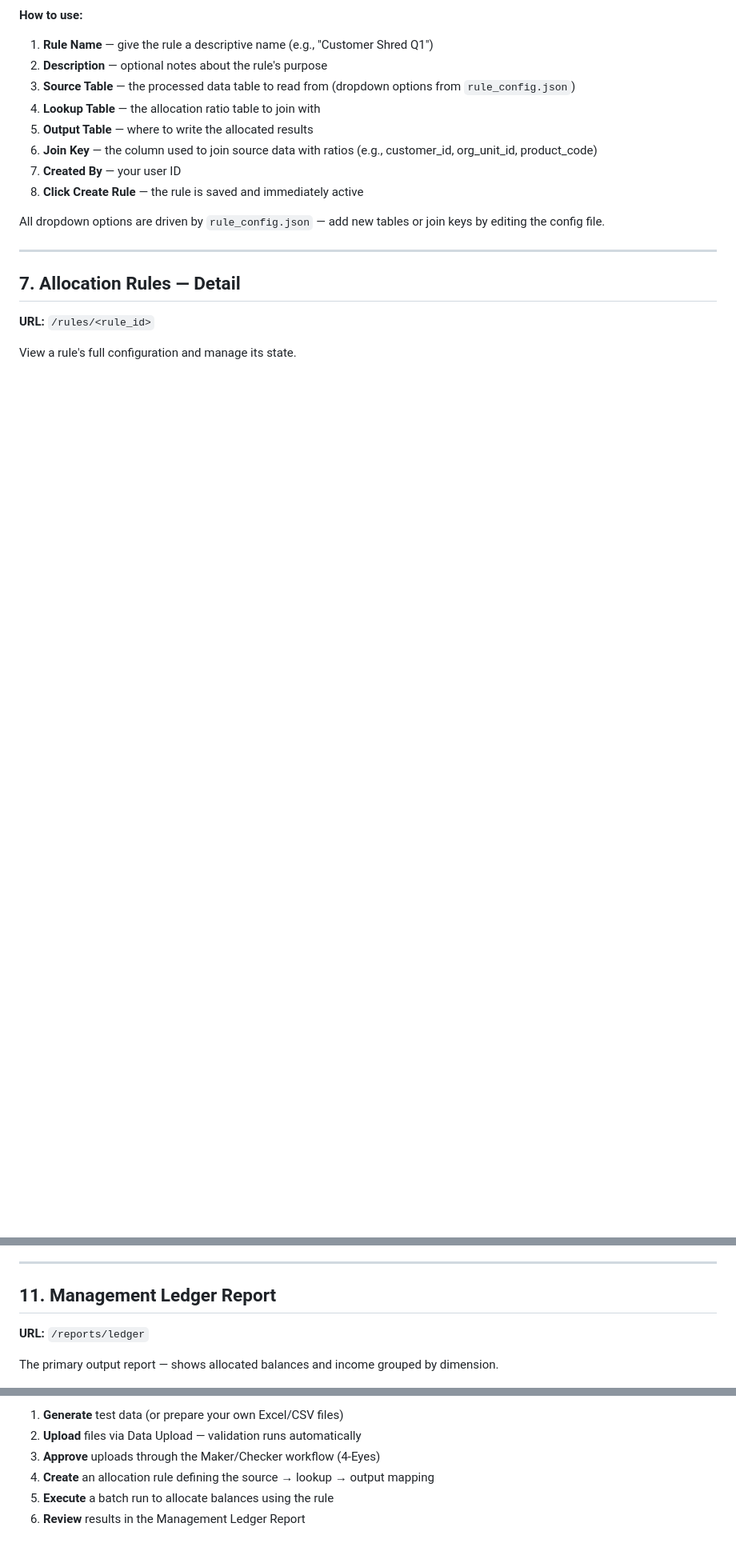
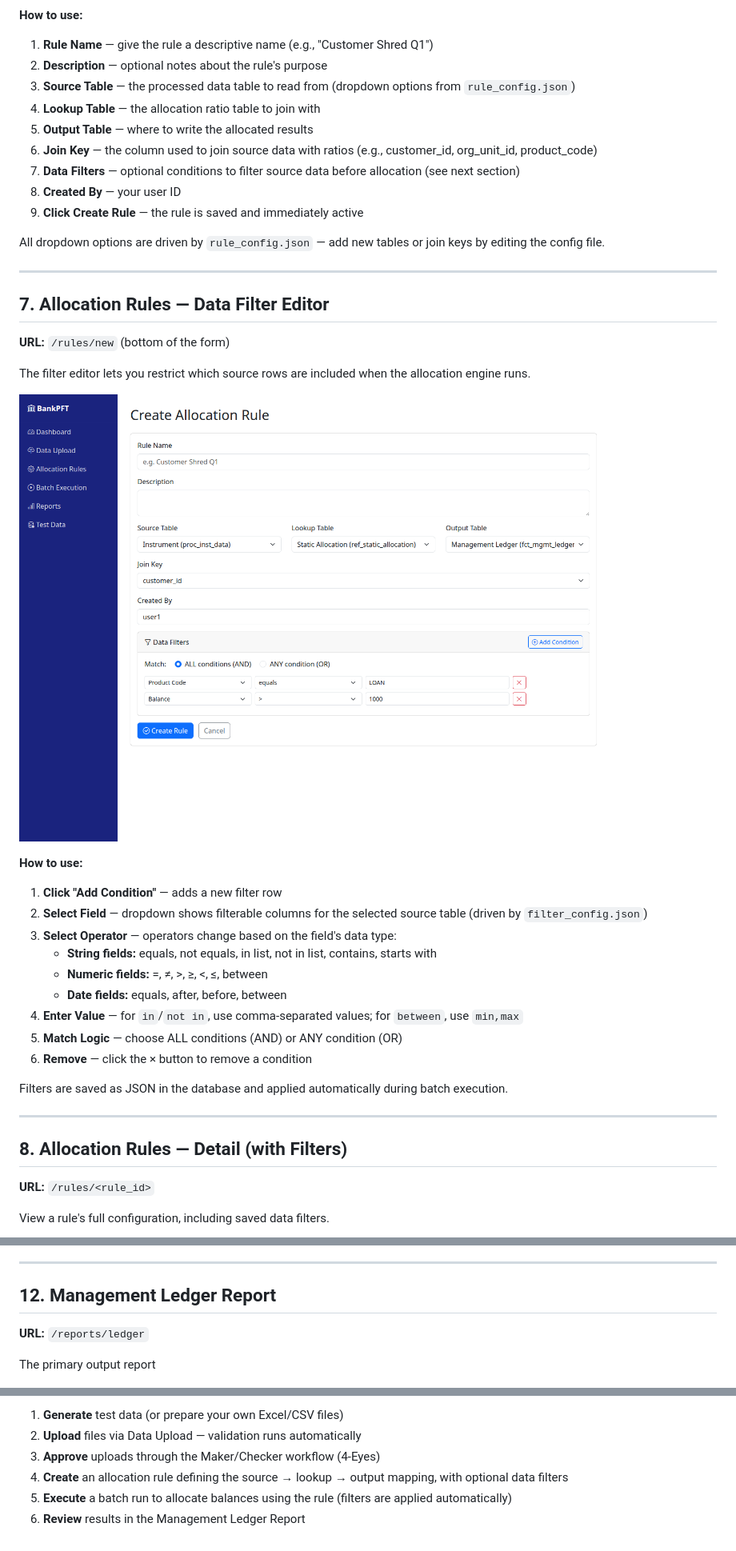
Before and after one commit to dgomatenten/BankPFT_Demo, a Markdown page: docs/WALKTHROUGH.md, 3 parts joined by grey strips. Shown at 80% size. GitHub-like rendering; pictures changed too: docs/images/17_rule_filter_conditions.png (added); blank space fills up the shorter version.

```diff
--- a/docs/WALKTHROUGH.md
+++ b/docs/WALKTHROUGH.md
@@ -136,16 +137,40 @@ Create a new allocation rule by configuring its source-to-output mapping.
 4. **Lookup Table** — the allocation ratio table to join with
 5. **Output Table** — where to write the allocated results
 6. **Join Key** — the column used to join source data with ratios (e.g., customer_id, org_unit_id, product_code)
-7. **Created By** — your user ID
-8. **Click Create Rule** — the rule is saved and immediately active
+7. **Data Filters** — optional conditions to filter source data before allocation (see next section)
+8. **Created By** — your user ID
+9. **Click Create Rule** — the rule is saved and immediately active
 
 All dropdown options are driven by `rule_config.json` — add new tables or join keys by editing the config file.
 
 ---
 
-## 7. Allocation Rules — Detail
+## 7. Allocation Rules — Data Filter Editor
+
+**URL:** `/rules/new` (bottom of the form)
+
+The filter editor lets you restrict which source rows are included when the allocation engine runs.
+
+![Filter Editor with Conditions](images/17_rule_filter_conditions.png)
+
+**How to use:**
+1. **Click "Add Condition"** — adds a new filter row
+2. **Select Field** — dropdown shows filterable columns for the selected source table (driven by `filter_config.json`)
+3. **Select Operator** — operators change based on the field's data type:
+   - **String fields:** equals, not equals, in list, not in list, contains, starts with
+   - **Numeric fields:** =, ≠, >, ≥, <, ≤, between
+   - **Date fields:** equals, after, before, between
+4. **Enter Value** — for `in`/`not in`, use comma-separated values; for `between`, use `min,max`
+5. **Match Logic** — choose ALL conditions (AND) or ANY condition (OR)
+6. **Remove** — click the × button to remove a condition
+
+Filters are saved as JSON in the database and applied automatically during batch execution.
+
+---
+
+## 8. Allocation Rules — Detail (with Filters)
 
 **URL:** `/rules/<rule_id>`
 
-View a rule's full configuration and manage its state.
+View a rule's full configuration, including saved data filters.
 
@@ -215,11 +242,11 @@ Hub page with links to all available reports.
 
 ---
 
-## 11. Management Ledger Report
+## 12. Management Ledger Report
 
 **URL:** `/reports/ledger`
 
-The primary output report — shows allocated balances and income grouped by dimension.
+The primary output report
 
 ![Management Ledger](images/08_mgmt_ledger.png)
 
@@ -331,6 +358,6 @@ Generate realistic test data for the system.
 1. **Generate** test data (or prepare your own Excel/CSV files)
 2. **Upload** files via Data Upload — validation runs automatically
 3. **Approve** uploads through the Maker/Checker workflow (4-Eyes)
-4. **Create** an allocation rule defining the source → lookup → output mapping
-5. **Execute** a batch run to allocate balances using the rule
+4. **Create** an allocation rule defining the source → lookup → output mapping, with optional data filters
+5. **Execute** a batch run to allocate balances using the rule (filters are applied automatically)
 6. **Review** results in the Management Ledger Report
```
Also changed, not shown: other parts of docs/WALKTHROUGH.md (+20 -17 lines), README.md (+23 -6 lines), docs/images/16_rule_filter_editor.png (added), docs/images/18_rule_detail_with_filters.png (added), 8 other files.
